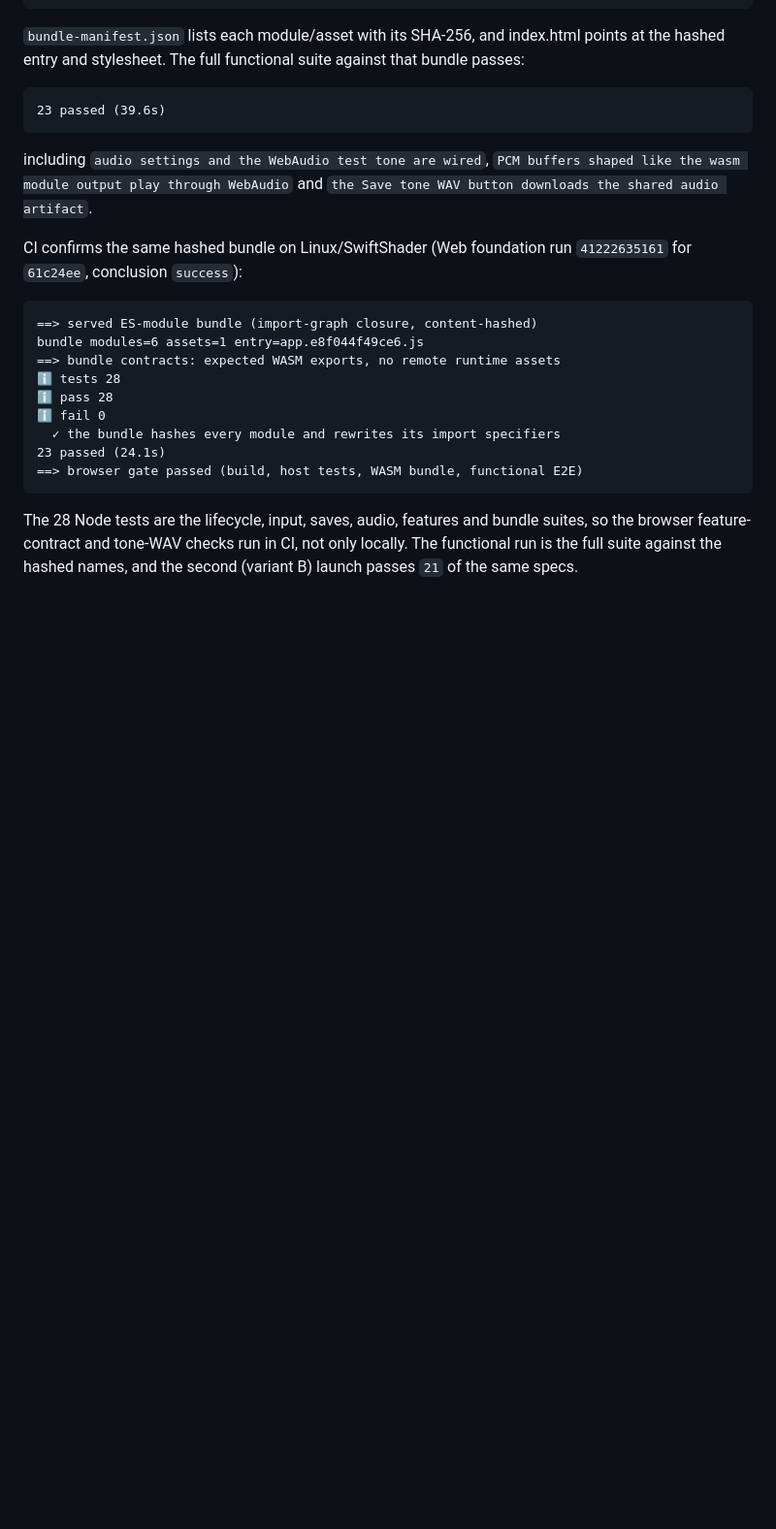
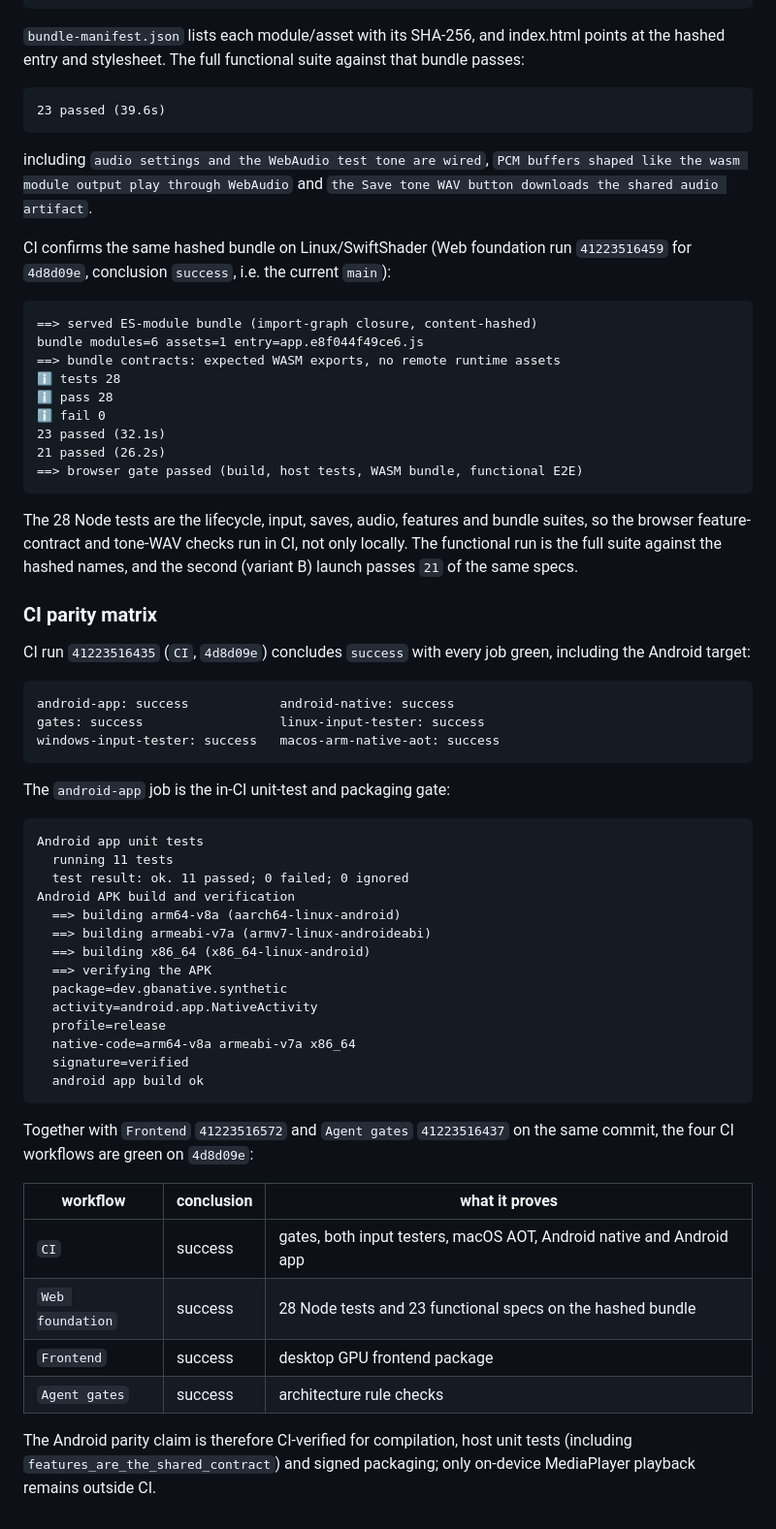
Before and after one commit to reisi007/gba-native, a Markdown page: docs/clean-room/verification.md, the part around the change. Shown at 97% size. Rendered like a GitHub page; blank space fills up the shorter version.

Commit message:
docs(web): record CI parity on current main
Point the bundle evidence at Web foundation run 41223516459 and add the CI
parity matrix for 4d8d09e: all four workflows green, the android-app job
running 11 unit tests plus a signed arm64-v8a/armeabi-v7a/x86_64 APK, and the
browser gate's 28 Node tests and 23 functional specs.

Verify: CI 41223516435 success; Web foundation 41223516459 success; Frontend
41223516572 success; Agent gates 41223516437 success.

````diff
--- a/docs/clean-room/verification.md
+++ b/docs/clean-room/verification.md
@@ -1836,7 +1836,7 @@ including `audio settings and the WebAudio test tone are wired`,
 `the Save tone WAV button downloads the shared audio artifact`.
 
 CI confirms the same hashed bundle on Linux/SwiftShader (Web foundation run
-`41222635161` for `61c24ee`, conclusion `success`):
+`41223516459` for `4d8d09e`, conclusion `success`, i.e. the current `main`):
 
 ```text
 ==> served ES-module bundle (import-graph closure, content-hashed)
@@ -1845,8 +1845,8 @@ bundle modules=6 assets=1 entry=app.e8f044f49ce6.js
 ℹ tests 28
 ℹ pass 28
 ℹ fail 0
-  ✓ the bundle hashes every module and rewrites its import specifiers
-23 passed (24.1s)
+23 passed (32.1s)
+21 passed (26.2s)
 ==> browser gate passed (build, host tests, WASM bundle, functional E2E)
 ```
 
@@ -1854,3 +1854,47 @@ The 28 Node tests are the lifecycle, input, saves, audio, features and bundle
 suites, so the browser feature-contract and tone-WAV checks run in CI, not only
 locally. The functional run is the full suite against the hashed names, and the
 second (variant B) launch passes `21` of the same specs.
+
+### CI parity matrix
+
+CI run `41223516435` (`CI`, `4d8d09e`) concludes `success` with every job green,
+including the Android target:
+
+```text
+android-app: success            android-native: success
+gates: success                  linux-input-tester: success
+windows-input-tester: success   macos-arm-native-aot: success
+```
+
+The `android-app` job is the in-CI unit-test and packaging gate:
+
+```text
+Android app unit tests
+  running 11 tests
+  test result: ok. 11 passed; 0 failed; 0 ignored
+Android APK build and verification
+  ==> building arm64-v8a (aarch64-linux-android)
+  ==> building armeabi-v7a (armv7-linux-androideabi)
+  ==> building x86_64 (x86_64-linux-android)
+  ==> verifying the APK
+  package=dev.gbanative.synthetic
+  activity=android.app.NativeActivity
+  profile=release
+  native-code=arm64-v8a armeabi-v7a x86_64
+  signature=verified
+  android app build ok
+```
+
+Together with `Frontend` `41223516572` and `Agent gates` `41223516437` on the
+same commit, the four CI workflows are green on `4d8d09e`:
+
+| workflow | conclusion | what it proves |
+| --- | --- | --- |
+| `CI` | success | gates, both input testers, macOS AOT, Android native and Android app |
+| `Web foundation` | success | 28 Node tests and 23 functional specs on the hashed bundle |
+| `Frontend` | success | desktop GPU frontend package |
+| `Agent gates` | success | architecture rule checks |
+
+The Android parity claim is therefore CI-verified for compilation, host unit
+tests (including `features_are_the_shared_contract`) and signed packaging; only
+on-device MediaPlayer playback remains outside CI.
````
